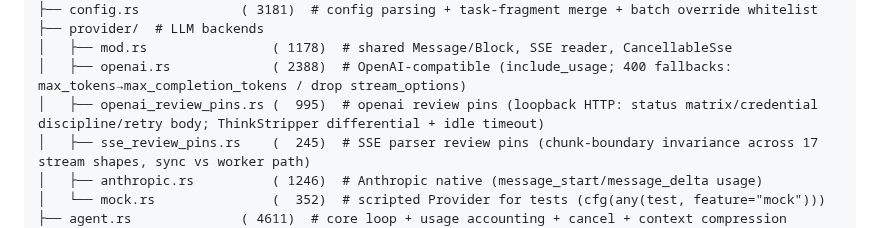
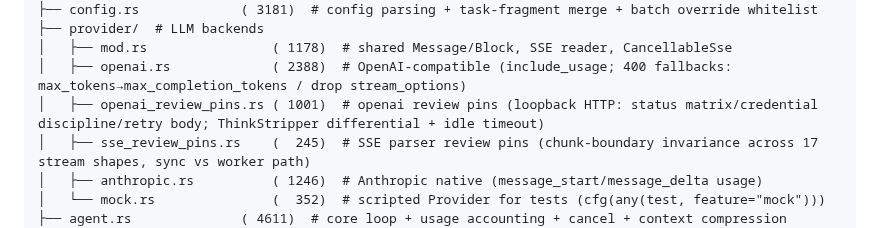
Before and after one commit to chenpu17/TinyAgent, a Markdown page: README.md, the part around the change. Drawn GitHub-style.

```diff
--- a/README.md
+++ b/README.md
@@ -1503,7 +1503,7 @@ crates/core/src/  # kernel crate (package tiny-agent-core, lib name tiny_agent):
 ├── provider/  # LLM backends
 │   ├── mod.rs                ( 1178)  # shared Message/Block, SSE reader, CancellableSse
 │   ├── openai.rs             ( 2388)  # OpenAI-compatible (include_usage; 400 fallbacks: max_tokens→max_completion_tokens / drop stream_options)
-│   ├── openai_review_pins.rs (  995)  # openai review pins (loopback HTTP: status matrix/credential discipline/retry body; ThinkStripper differential + idle timeout)
+│   ├── openai_review_pins.rs ( 1001)  # openai review pins (loopback HTTP: status matrix/credential discipline/retry body; ThinkStripper differential + idle timeout)
 │   ├── sse_review_pins.rs    (  245)  # SSE parser review pins (chunk-boundary invariance across 17 stream shapes, sync vs worker path)
 │   ├── anthropic.rs          ( 1246)  # Anthropic native (message_start/message_delta usage)
 │   └── mock.rs               (  352)  # scripted Provider for tests (cfg(any(test, feature="mock")))
```
Also changed, not shown: README.zh-CN.md (+1 -1 lines).
